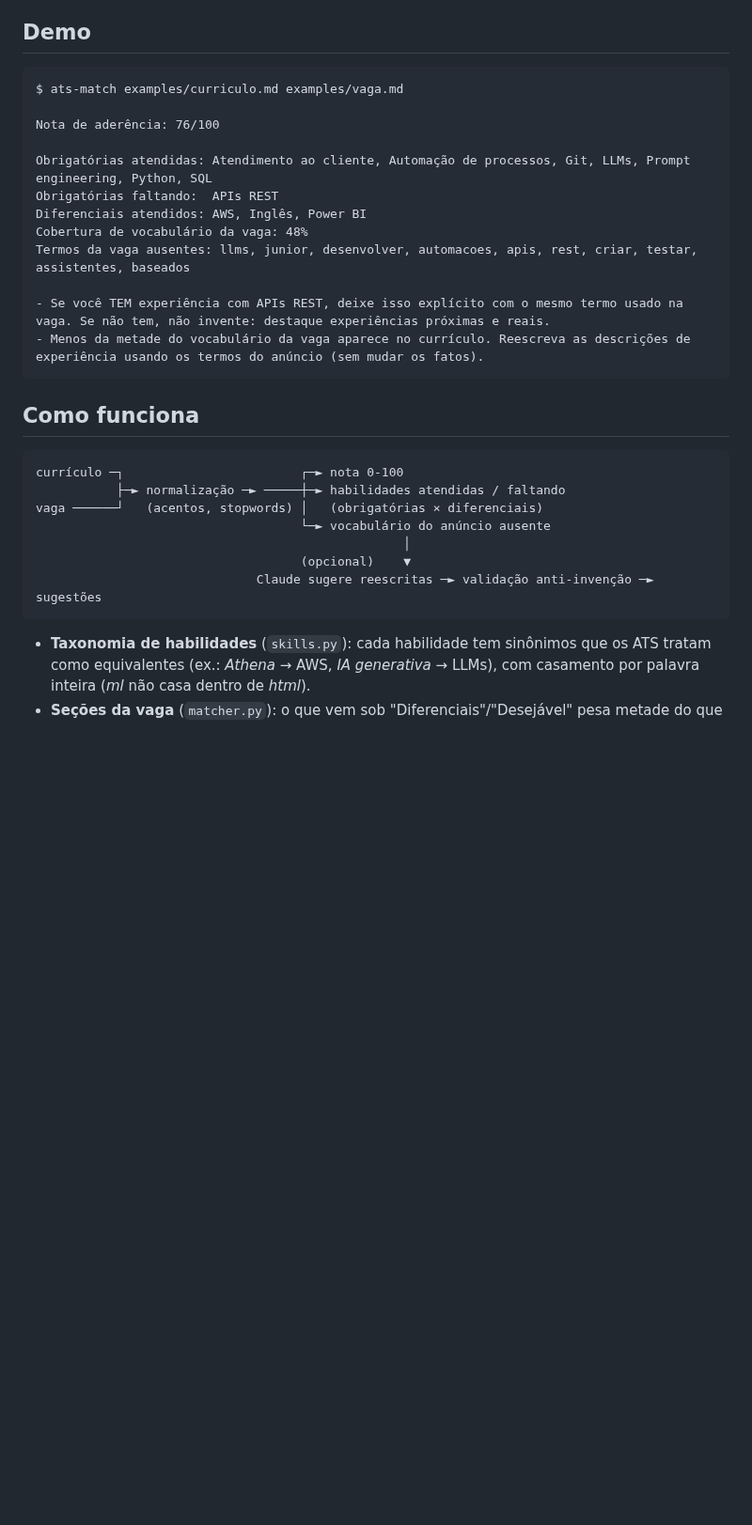
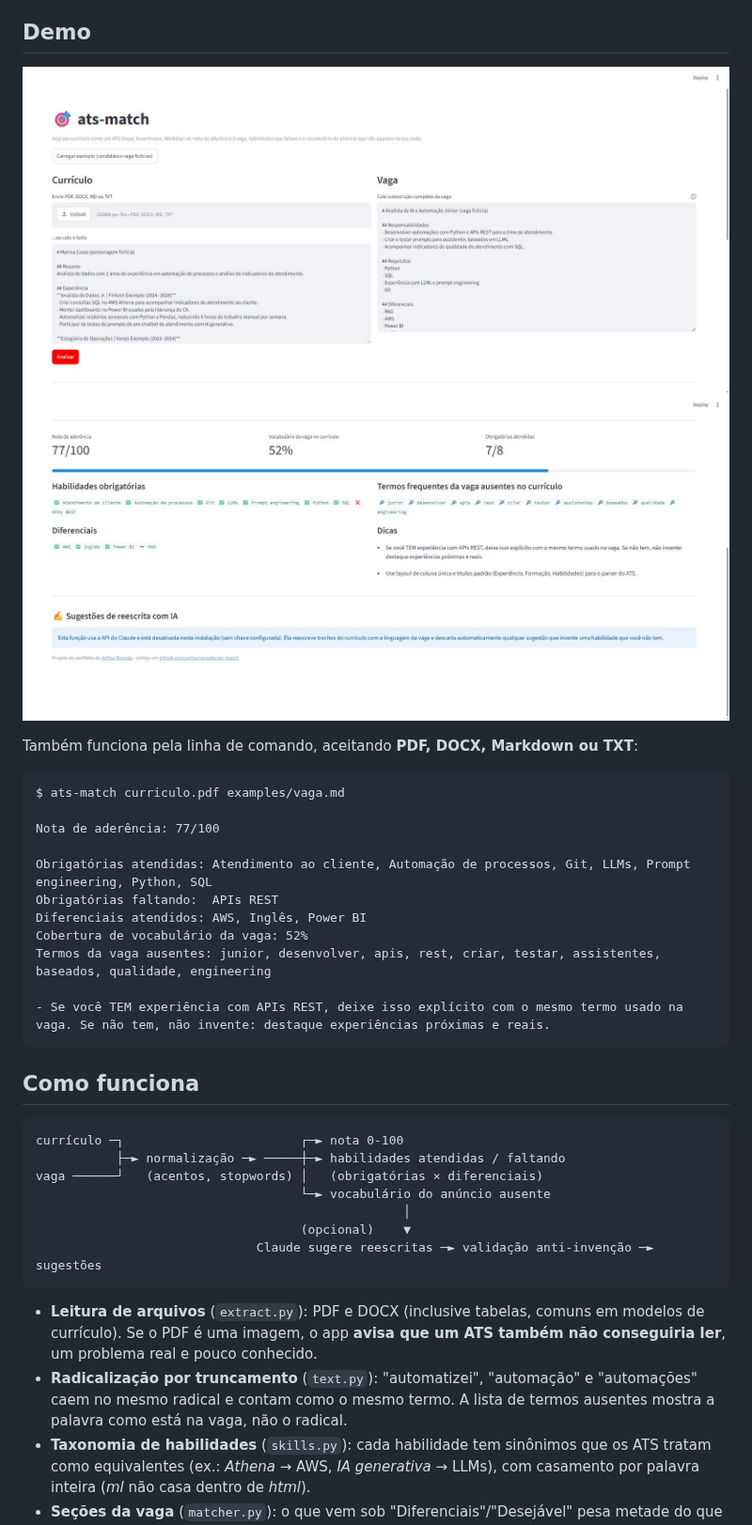
Before and after one commit to arthurpenedo/ats-match, a Markdown page: README.md, the part around one of its changes. Shown at 94% size. GitHub-like rendering; pictures changed too: docs/app-entrada.jpg (added), docs/app-resultado.jpg (added); blank space fills up the shorter version.

````diff
--- a/README.md
+++ b/README.md
@@ -18,19 +18,23 @@ O `ats-match` faz essa leitura antes do envio e responde três perguntas:
 
 ## Demo
 
+![Entrada: currículo e vaga](docs/app-entrada.jpg)
+![Resultado: nota, habilidades e dicas](docs/app-resultado.jpg)
+
+Também funciona pela linha de comando, aceitando **PDF, DOCX, Markdown ou TXT**:
+
 ```text
-$ ats-match examples/curriculo.md examples/vaga.md
+$ ats-match curriculo.pdf examples/vaga.md
 
-Nota de aderência: 76/100
+Nota de aderência: 77/100
 
 Obrigatórias atendidas: Atendimento ao cliente, Automação de processos, Git, LLMs, Prompt engineering, Python, SQL
 Obrigatórias faltando:  APIs REST
 Diferenciais atendidos: AWS, Inglês, Power BI
-Cobertura de vocabulário da vaga: 48%
-Termos da vaga ausentes: llms, junior, desenvolver, automacoes, apis, rest, criar, testar, assistentes, baseados
+Cobertura de vocabulário da vaga: 52%
+Termos da vaga ausentes: junior, desenvolver, apis, rest, criar, testar, assistentes, baseados, qualidade, engineering
 
 - Se você TEM experiência com APIs REST, deixe isso explícito com o mesmo termo usado na vaga. Se não tem, não invente: destaque experiências próximas e reais.
-- Menos da metade do vocabulário da vaga aparece no currículo. Reescreva as descrições de experiência usando os termos do anúncio (sem mudar os fatos).
 ```
 
 ## Como funciona
@@ -45,6 +49,8 @@ vaga ──────┘   (acentos, stopwords) │   (obrigatórias × difere
                               Claude sugere reescritas ─► validação anti-invenção ─► sugestões
 ```
 
+- **Leitura de arquivos** (`extract.py`): PDF e DOCX (inclusive tabelas, comuns em modelos de currículo). Se o PDF é uma imagem, o app **avisa que um ATS também não conseguiria ler**, um problema real e pouco conhecido.
+- **Radicalização por truncamento** (`text.py`): "automatizei", "automação" e "automações" caem no mesmo radical e contam como o mesmo termo. A lista de termos ausentes mostra a palavra como está na vaga, não o radical.
 - **Taxonomia de habilidades** (`skills.py`): cada habilidade tem sinônimos que os ATS tratam como equivalentes (ex.: *Athena* → AWS, *IA generativa* → LLMs), com casamento por palavra inteira (*ml* não casa dentro de *html*).
 - **Seções da vaga** (`matcher.py`): o que vem sob "Diferenciais"/"Desejável" pesa metade do que é obrigatório.
 - **Nota:** 75% cobertura ponderada de habilidades + 25% cobertura dos 25 termos mais frequentes do anúncio.
````
Also changed, not shown: other parts of README.md (+13 -14 lines), 9 other files.
